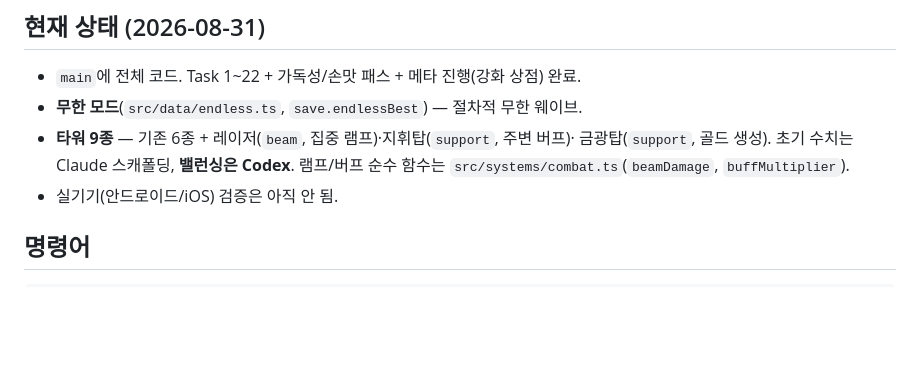
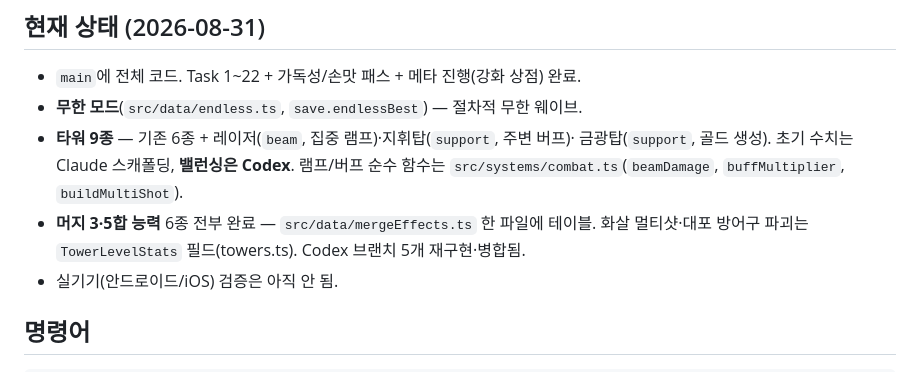
Before and after one commit to ljayoon-cpu/tower, a Markdown page: AGENTS.md, the part around the change. Drawn GitHub-style; blank space fills up the shorter version.

```diff
--- a/AGENTS.md
+++ b/AGENTS.md
@@ -33,7 +33,9 @@
 - **무한 모드**(`src/data/endless.ts`, `save.endlessBest`) — 절차적 무한 웨이브.
 - **타워 9종** — 기존 6종 + 레이저(`beam`, 집중 램프)·지휘탑(`support`, 주변 버프)·
   금광탑(`support`, 골드 생성). 초기 수치는 Claude 스캐폴딩, **밸런싱은 Codex**.
-  램프/버프 순수 함수는 `src/systems/combat.ts`(`beamDamage`, `buffMultiplier`).
+  램프/버프 순수 함수는 `src/systems/combat.ts`(`beamDamage`, `buffMultiplier`, `buildMultiShot`).
+- **머지 3·5합 능력** 6종 전부 완료 — `src/data/mergeEffects.ts` 한 파일에 테이블.
+  화살 멀티샷·대포 방어구 파괴는 `TowerLevelStats` 필드(towers.ts). Codex 브랜치 5개 재구현·병합됨.
 - 실기기(안드로이드/iOS) 검증은 아직 안 됨.
 
 ## 명령어
```
Also changed, not shown: docs/ROADMAP.md (+7 -3 lines).
